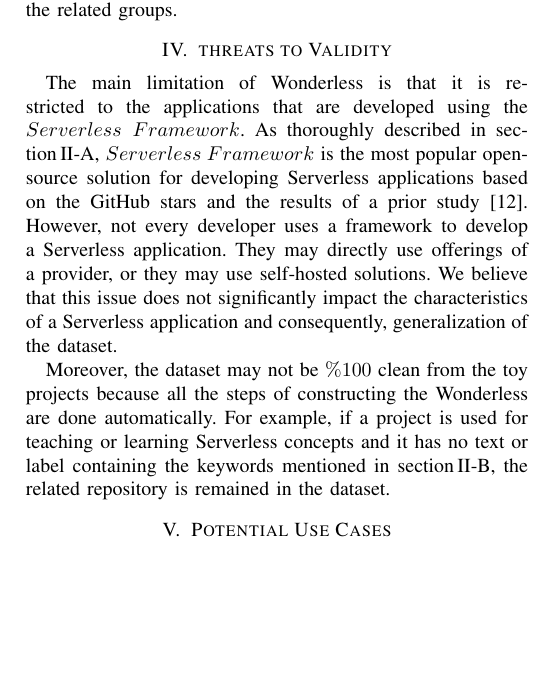
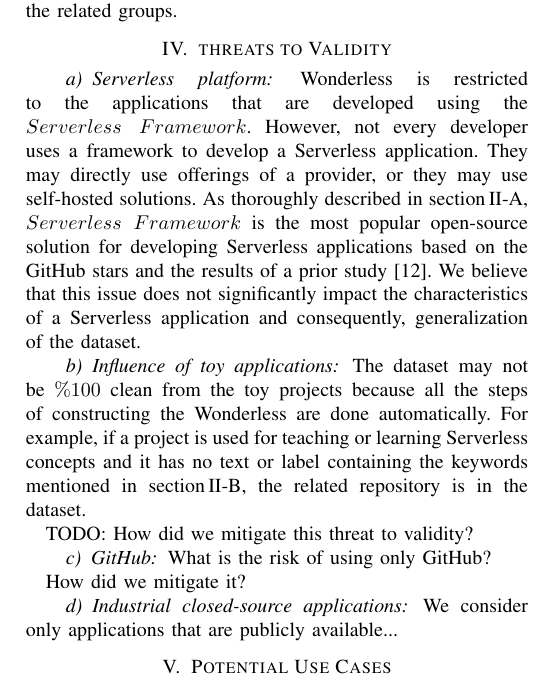
Before and after one commit to allprojects/wonderless, a LaTeX paper (report/main.tex, which reads report/sections/limitations.tex): part of one column of page 4 of 5, cut so that both start at the same text, the shorter picture padded with empty space. Compiled offline with pdfLaTeX; a missing font is replaced by an installed copy or a similar font; a LaTeX package or settings file that is missing is left out.

Commit message:
pass and comments on threats to validity

```diff
--- a/report/sections/limitations.tex
+++ b/report/sections/limitations.tex
@@ -2,18 +2,32 @@
 \section{threats to Validity}
 \label{limitations}
 
-The main limitation of Wonderless is that it is restricted to the applications
-that are developed using the $Serverless \; Framework$. As thoroughly
+\paragraph{Serverless platform}
+Wonderless is restricted to the applications
+that are developed using the $Serverless \; Framework$.
+However, not every developer uses a framework to develop a Serverless application.
+They may directly use offerings of a provider, or they may use self-hosted solutions.
+%
+As thoroughly
 described in section\,\ref{phaseA}, $Serverless \; Framework$ is the
 most popular open-source solution for developing Serverless applications
-based on the GitHub stars and the results of a prior study\cite{kritikos2018review}.
-However, not every developer uses a framework to develop a Serverless application.
-They may directly use offerings of a provider, or they may use self-hosted solutions.
+based on the GitHub stars and the results of a prior study~\cite{kritikos2018review}.
 We believe that this issue does not significantly impact the characteristics of a
 Serverless application and consequently, generalization of the dataset.
 
-Moreover, the dataset may not be $\%100$ clean from the toy projects
+\paragraph{Influence of toy applications}
+The dataset may not be $\%100$ clean from the toy projects
 because all the steps of constructing the Wonderless are done automatically.
 For example, if a project is used for teaching or learning Serverless concepts
 and it has no text or label containing the keywords mentioned in
-section\,\ref{phaseB}, the related repository is remained in the dataset.
+section\,\ref{phaseB}, the related repository is in the dataset.
+
+TODO: How did we mitigate this threat to validity?
+
+\paragraph{GitHub}
+What is the risk of using only GitHub?
+
+How did we mitigate it?
+
+\paragraph{Industrial closed-source applications}
+We consider only applications that are publicly available...
```
